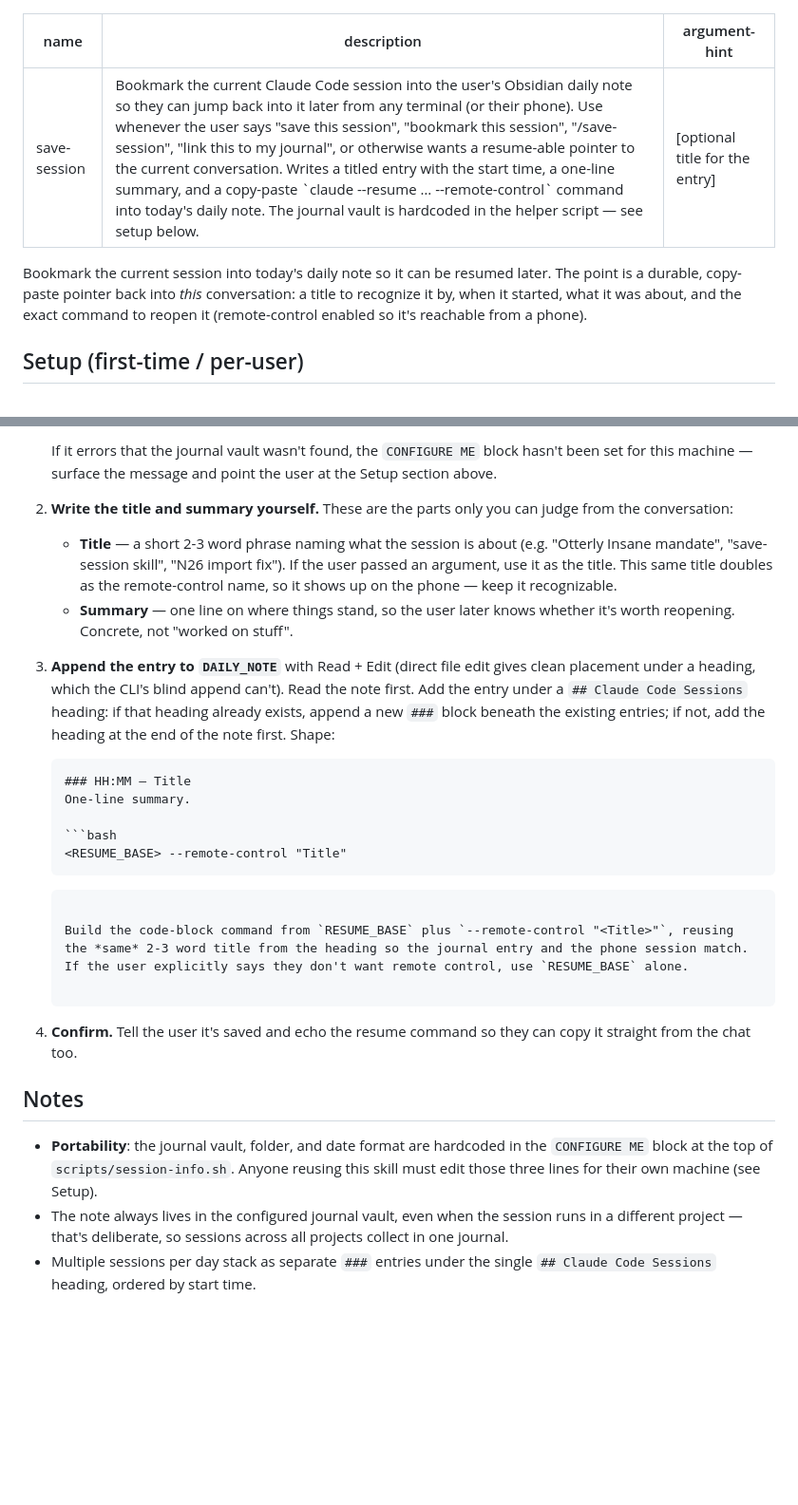
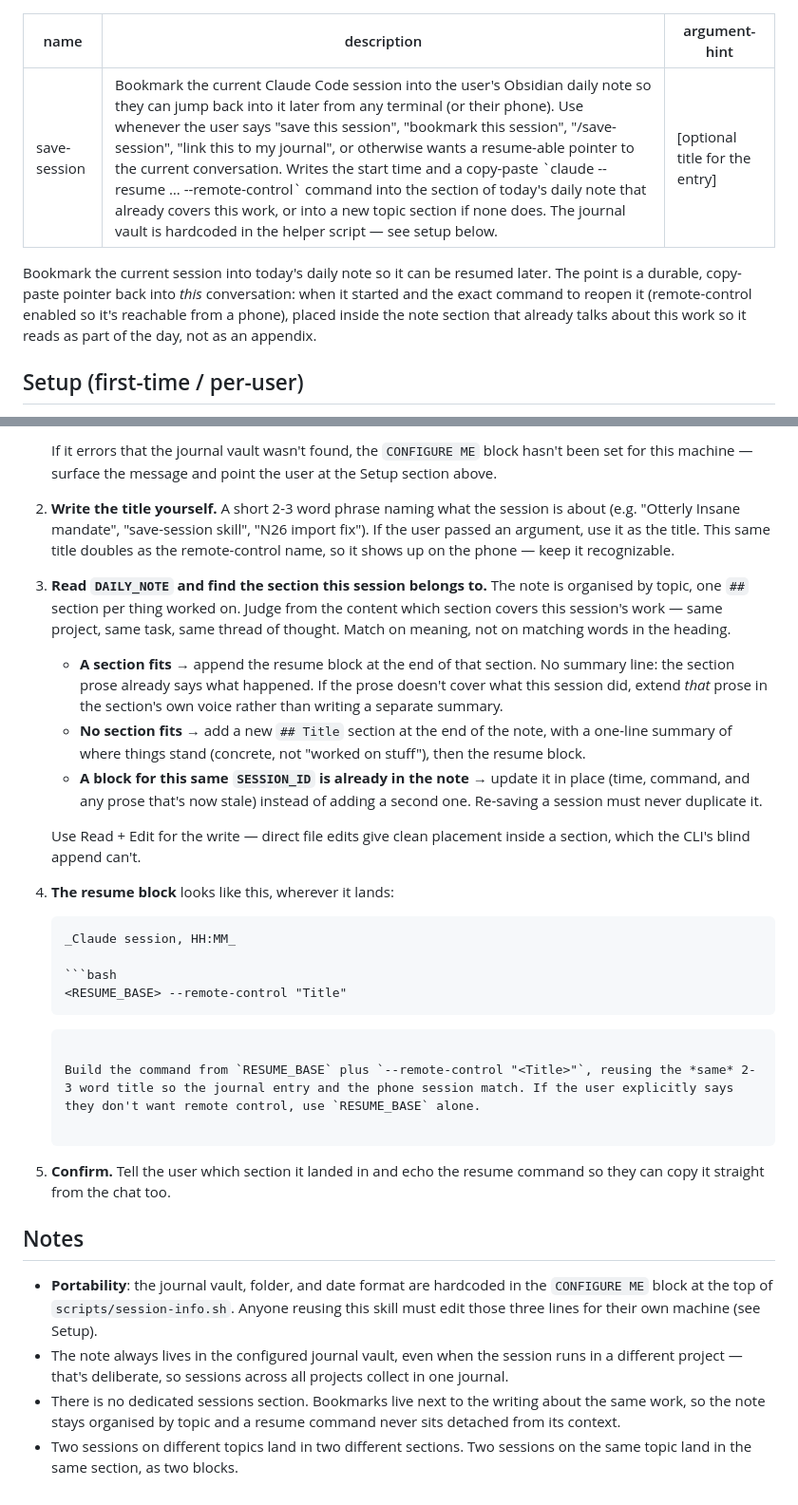
Before and after one commit to andreiRS/skills, a Markdown page: save-session/SKILL.md, 2 parts joined by grey strips. Shown at 95% size. Rendered like a GitHub page; blank space fills up the shorter version.

Commit message:
save-session: place bookmarks in the matching topic section
Drop the dedicated `## Claude Code Sessions` heading and instead match
the session to the note section that already covers the same work. Also
update an existing block in place when the same session is re-saved.

Co-Authored-By: Claude Opus 5 (1M context) <noreply@anthropic.com>

````diff
--- a/save-session/SKILL.md
+++ b/save-session/SKILL.md
@@ -1,10 +1,10 @@
 ---
 name: save-session
-description: Bookmark the current Claude Code session into the user's Obsidian daily note so they can jump back into it later from any terminal (or their phone). Use whenever the user says "save this session", "bookmark this session", "/save-session", "link this to my journal", or otherwise wants a resume-able pointer to the current conversation. Writes a titled entry with the start time, a one-line summary, and a copy-paste `claude --resume … --remote-control` command into today's daily note. The journal vault is hardcoded in the helper script — see setup below.
+description: Bookmark the current Claude Code session into the user's Obsidian daily note so they can jump back into it later from any terminal (or their phone). Use whenever the user says "save this session", "bookmark this session", "/save-session", "link this to my journal", or otherwise wants a resume-able pointer to the current conversation. Writes the start time and a copy-paste `claude --resume … --remote-control` command into the section of today's daily note that already covers this work, or into a new topic section if none does. The journal vault is hardcoded in the helper script — see setup below.
 argument-hint: "[optional title for the entry]"
 ---
 
-Bookmark the current session into today's daily note so it can be resumed later. The point is a durable, copy-paste pointer back into *this* conversation: a title to recognize it by, when it started, what it was about, and the exact command to reopen it (remote-control enabled so it's reachable from a phone).
+Bookmark the current session into today's daily note so it can be resumed later. The point is a durable, copy-paste pointer back into *this* conversation: when it started and the exact command to reopen it (remote-control enabled so it's reachable from a phone), placed inside the note section that already talks about this work so it reads as part of the day, not as an appendix.
 
 ## Setup (first-time / per-user)
 
@@ -30,27 +30,33 @@ A fixed path is deliberate: the old version asked the running Obsidian app where
 
    If it errors that the journal vault wasn't found, the `CONFIGURE ME` block hasn't been set for this machine — surface the message and point the user at the Setup section above.
 
-2. **Write the title and summary yourself.** These are the parts only you can judge from the conversation:
-   - **Title** — a short 2-3 word phrase naming what the session is about (e.g. "Otterly Insane mandate", "save-session skill", "N26 import fix"). If the user passed an argument, use it as the title. This same title doubles as the remote-control name, so it shows up on the phone — keep it recognizable.
-   - **Summary** — one line on where things stand, so the user later knows whether it's worth reopening. Concrete, not "worked on stuff".
+2. **Write the title yourself.** A short 2-3 word phrase naming what the session is about (e.g. "Otterly Insane mandate", "save-session skill", "N26 import fix"). If the user passed an argument, use it as the title. This same title doubles as the remote-control name, so it shows up on the phone — keep it recognizable.
 
-3. **Append the entry to `DAILY_NOTE`** with Read + Edit (direct file edit gives clean placement under a heading, which the CLI's blind append can't). Read the note first. Add the entry under a `## Claude Code Sessions` heading: if that heading already exists, append a new `###` block beneath the existing entries; if not, add the heading at the end of the note first. Shape:
+3. **Read `DAILY_NOTE` and find the section this session belongs to.** The note is organised by topic, one `##` section per thing worked on. Judge from the content which section covers this session's work — same project, same task, same thread of thought. Match on meaning, not on matching words in the heading.
+
+   - **A section fits** → append the resume block at the end of that section. No summary line: the section prose already says what happened. If the prose doesn't cover what this session did, extend *that* prose in the section's own voice rather than writing a separate summary.
+   - **No section fits** → add a new `## Title` section at the end of the note, with a one-line summary of where things stand (concrete, not "worked on stuff"), then the resume block.
+   - **A block for this same `SESSION_ID` is already in the note** → update it in place (time, command, and any prose that's now stale) instead of adding a second one. Re-saving a session must never duplicate it.
+
+   Use Read + Edit for the write — direct file edits give clean placement inside a section, which the CLI's blind append can't.
+
+4. **The resume block** looks like this, wherever it lands:
 
    ```markdown
-   ### HH:MM — Title
-   One-line summary.
+   _Claude session, HH:MM_
 
    ```bash
    <RESUME_BASE> --remote-control "Title"
    ```
    ```
 
-   Build the code-block command from `RESUME_BASE` plus `--remote-control "<Title>"`, reusing the *same* 2-3 word title from the heading so the journal entry and the phone session match. If the user explicitly says they don't want remote control, use `RESUME_BASE` alone.
+   Build the command from `RESUME_BASE` plus `--remote-control "<Title>"`, reusing the *same* 2-3 word title so the journal entry and the phone session match. If the user explicitly says they don't want remote control, use `RESUME_BASE` alone.
 
-4. **Confirm.** Tell the user it's saved and echo the resume command so they can copy it straight from the chat too.
+5. **Confirm.** Tell the user which section it landed in and echo the resume command so they can copy it straight from the chat too.
 
 ## Notes
 
 - **Portability**: the journal vault, folder, and date format are hardcoded in the `CONFIGURE ME` block at the top of `scripts/session-info.sh`. Anyone reusing this skill must edit those three lines for their own machine (see Setup).
 - The note always lives in the configured journal vault, even when the session runs in a different project — that's deliberate, so sessions across all projects collect in one journal.
-- Multiple sessions per day stack as separate `###` entries under the single `## Claude Code Sessions` heading, ordered by start time.
+- There is no dedicated sessions section. Bookmarks live next to the writing about the same work, so the note stays organised by topic and a resume command never sits detached from its context.
+- Two sessions on different topics land in two different sections. Two sessions on the same topic land in the same section, as two blocks.
````
